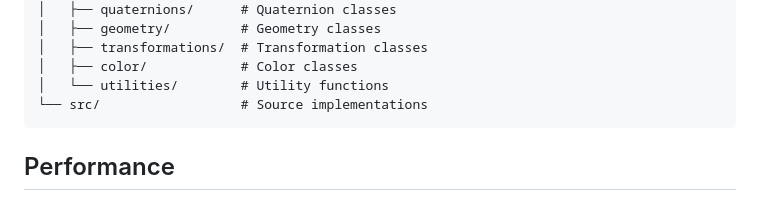
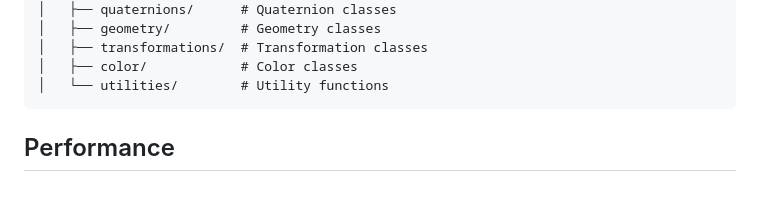
Before and after one commit to retti-GSX/Ret-Math, a Markdown page: README.md, the part around the change. Rendered like a GitHub page.

````diff
--- a/README.md
+++ b/README.md
@@ -174,7 +174,6 @@ core/RetMath/
 │   ├── transformations/  # Transformation classes
 │   ├── color/            # Color classes
 │   └── utilities/        # Utility functions
-└── src/                  # Source implementations
 ```
 
 ## Performance
````
